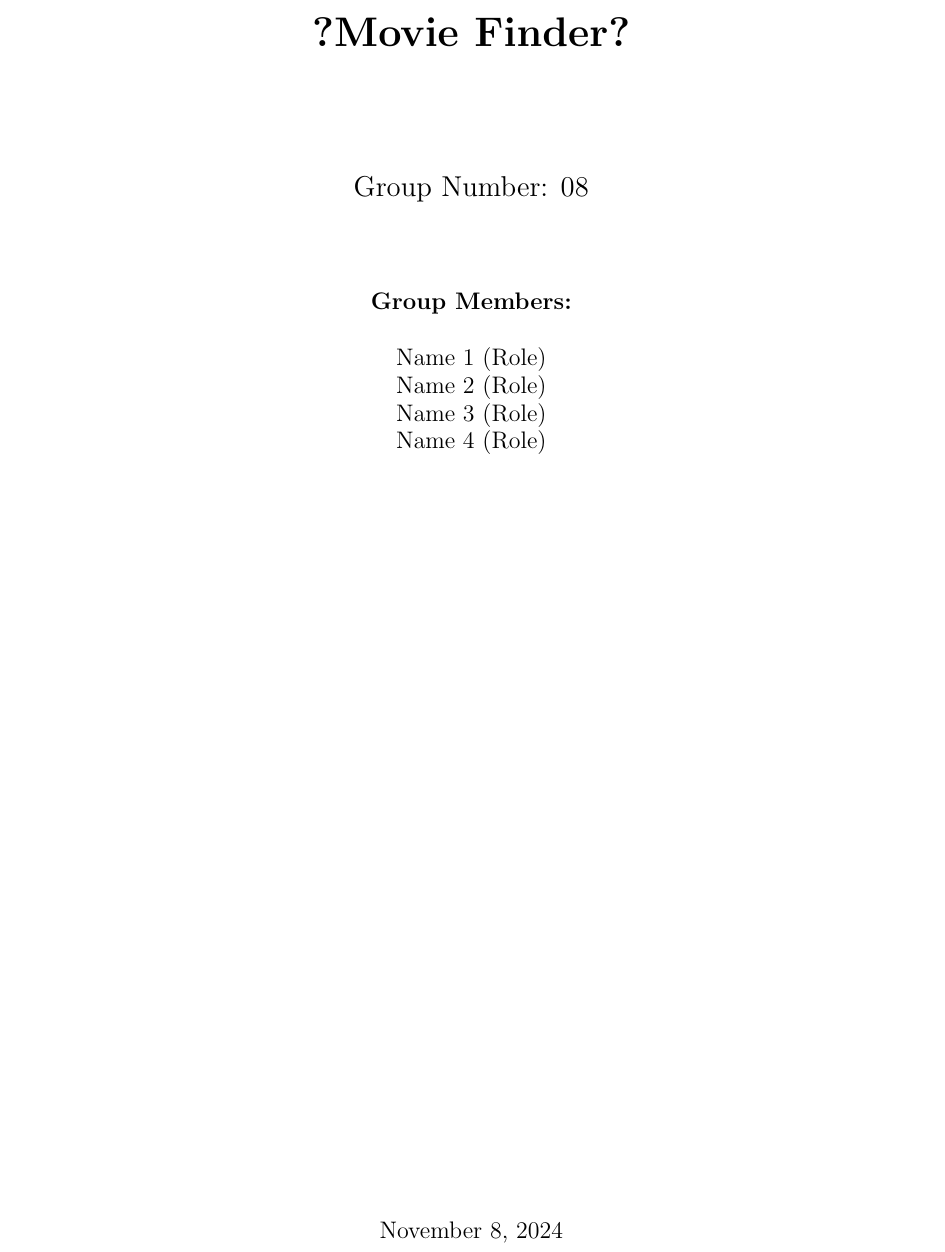
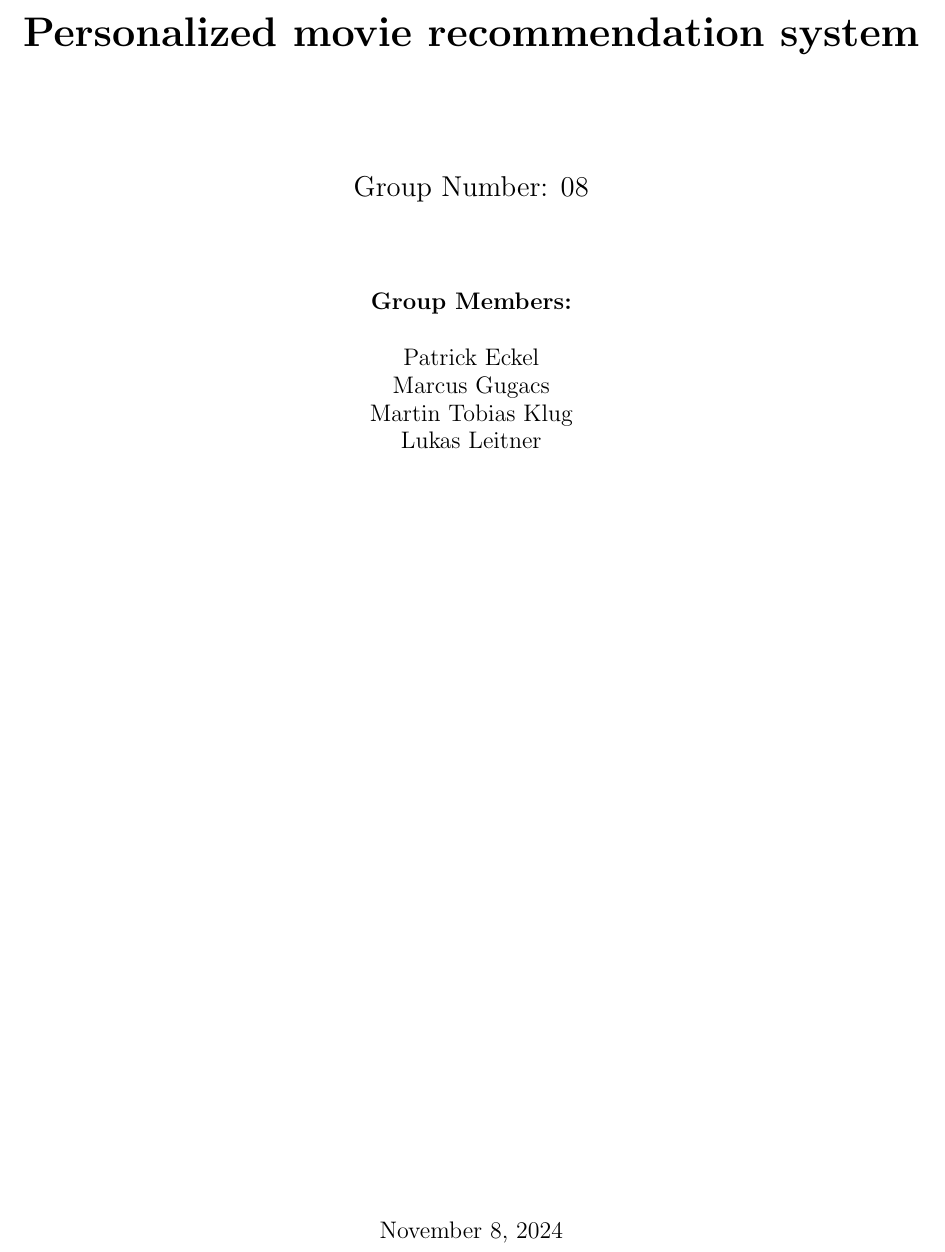
Before and after one commit to IImpaq/air-2024, a LaTeX document (design-document/src/main.tex): part of page 1 of 5, cut at the place of the change. Compiled offline with pdfLaTeX.

Commit message:
design-document: updated title page

```diff
--- a/design-document/src/main.tex
+++ b/design-document/src/main.tex
@@ -16,17 +16,17 @@
   \begin{titlepage}
     \begin{center}
       \vspace*{2cm}
-      {\huge\bfseries ?Movie Finder?\par}
+      {\huge\bfseries Personalized movie recommendation system\par}
       \vspace{2cm}
       {\Large Group Number: 08\par}
       \vspace{1.5cm}
       {\large\bfseries Group Members:\par}
       \vspace{0.5cm}
       {\large
-      Name 1 (Role)\par
-      Name 2 (Role)\par
-      Name 3 (Role)\par
-      Name 4 (Role)\par
+      Patrick Eckel\par
+      Marcus Gugacs\par
+      Martin Tobias Klug\par
+      Lukas Leitner\par
       }
       \vfill
       {\large \today\par}
```
